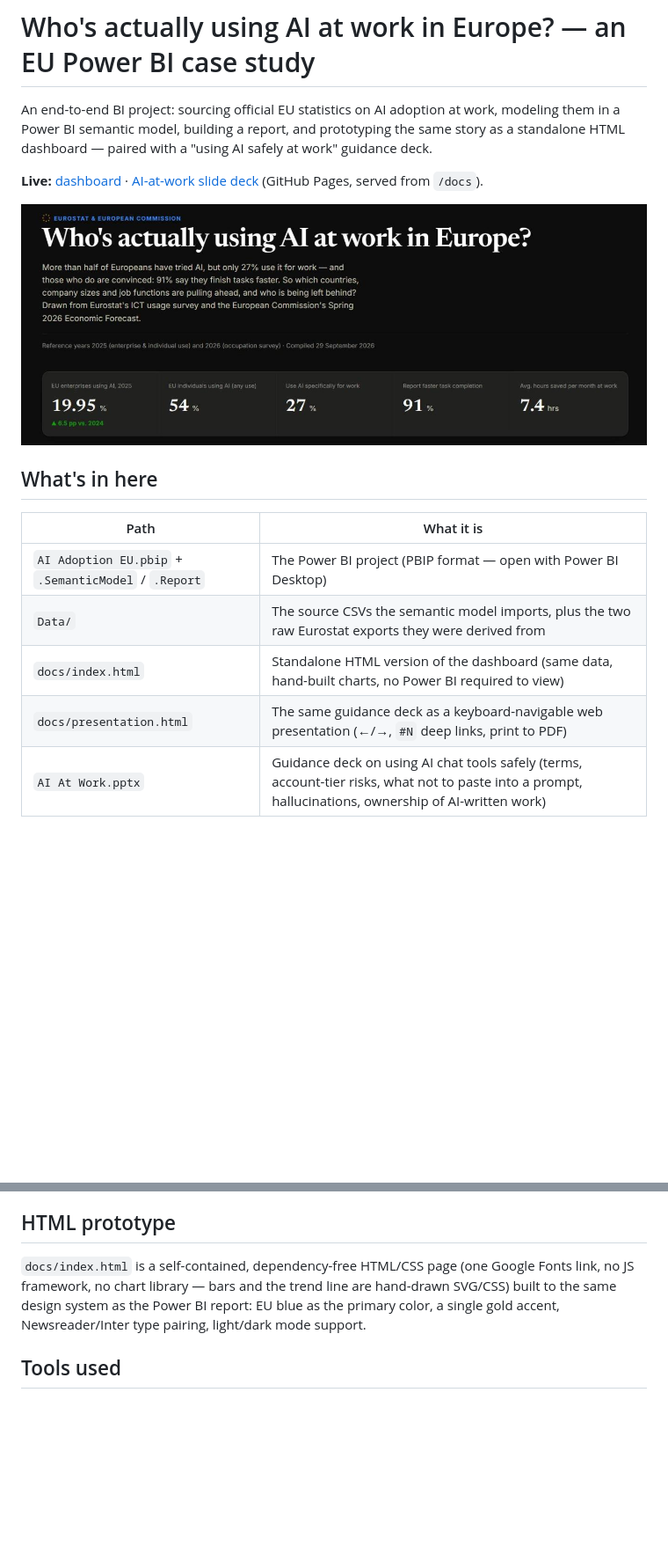
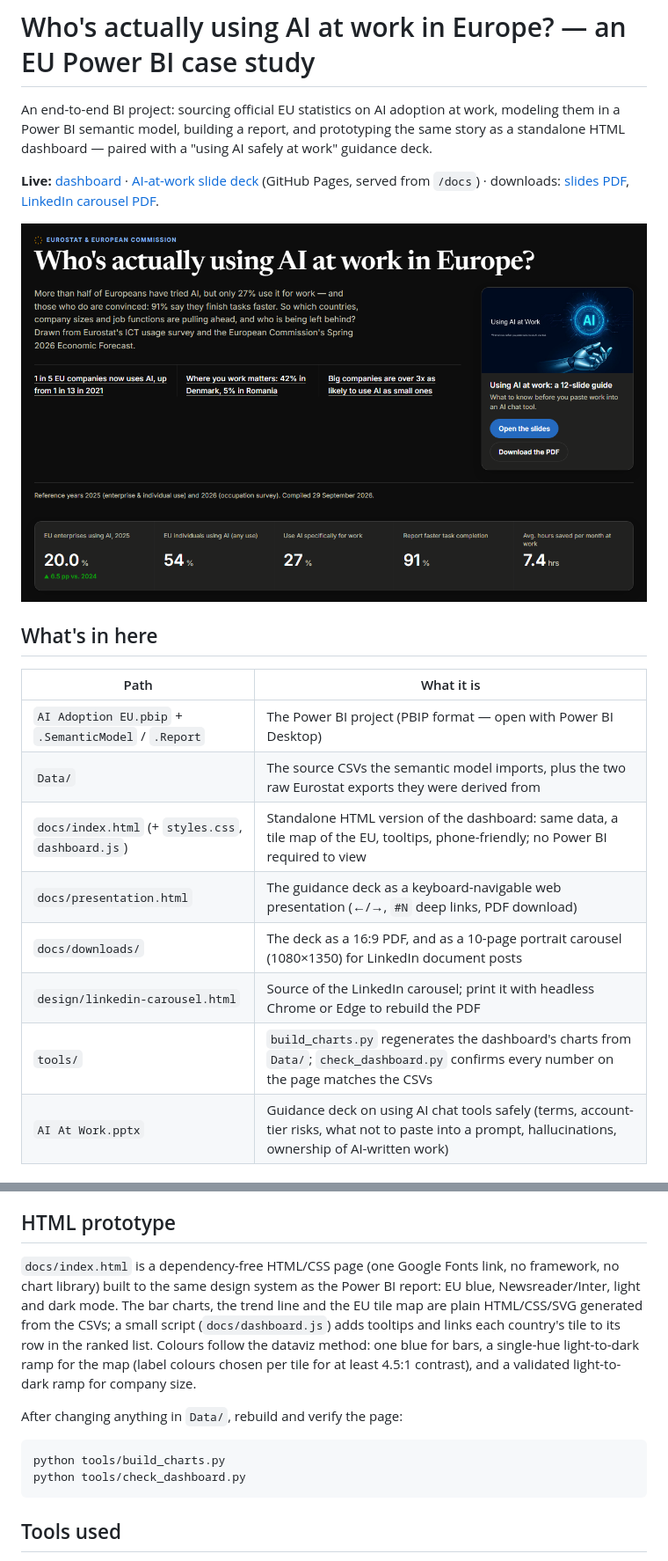
Before and after one commit to sansanabria/ai-adoption-eu, a Markdown page: README.md, 2 parts joined by grey strips. Shown at 88% size. GitHub-like rendering; pictures changed too: docs/screenshot.png; blank space fills up the shorter version.

````diff
--- a/README.md
+++ b/README.md
@@ -2,7 +2,7 @@
 
 An end-to-end BI project: sourcing official EU statistics on AI adoption at work, modeling them in a Power BI semantic model, building a report, and prototyping the same story as a standalone HTML dashboard — paired with a "using AI safely at work" guidance deck.
 
-**Live:** [dashboard](https://sansanabria.github.io/ai-adoption-eu/) · [AI-at-work slide deck](https://sansanabria.github.io/ai-adoption-eu/presentation.html) (GitHub Pages, served from `/docs`).
+**Live:** [dashboard](https://sansanabria.github.io/ai-adoption-eu/) · [AI-at-work slide deck](https://sansanabria.github.io/ai-adoption-eu/presentation.html) (GitHub Pages, served from `/docs`) · downloads: [slides PDF](docs/downloads/using-ai-at-work-slides.pdf), [LinkedIn carousel PDF](docs/downloads/using-ai-at-work-linkedin.pdf).
 
 [![Dashboard preview: headline and key figures](docs/screenshot.png)](https://sansanabria.github.io/ai-adoption-eu/)
 
@@ -12,8 +12,11 @@ An end-to-end BI project: sourcing official EU statistics on AI adoption at work
 |---|---|
 | `AI Adoption EU.pbip` + `.SemanticModel` / `.Report` | The Power BI project (PBIP format — open with Power BI Desktop) |
 | `Data/` | The source CSVs the semantic model imports, plus the two raw Eurostat exports they were derived from |
-| `docs/index.html` | Standalone HTML version of the dashboard (same data, hand-built charts, no Power BI required to view) |
-| `docs/presentation.html` | The same guidance deck as a keyboard-navigable web presentation (←/→, `#N` deep links, print to PDF) |
+| `docs/index.html` (+ `styles.css`, `dashboard.js`) | Standalone HTML version of the dashboard: same data, a tile map of the EU, tooltips, phone-friendly; no Power BI required to view |
+| `docs/presentation.html` | The guidance deck as a keyboard-navigable web presentation (←/→, `#N` deep links, PDF download) |
+| `docs/downloads/` | The deck as a 16:9 PDF, and as a 10-page portrait carousel (1080×1350) for LinkedIn document posts |
+| `design/linkedin-carousel.html` | Source of the LinkedIn carousel; print it with headless Chrome or Edge to rebuild the PDF |
+| `tools/` | `build_charts.py` regenerates the dashboard's charts from `Data/`; `check_dashboard.py` confirms every number on the page matches the CSVs |
 | `AI At Work.pptx` | Guidance deck on using AI chat tools safely (terms, account-tier risks, what not to paste into a prompt, hallucinations, ownership of AI-written work) |
 
 ## Data sources
@@ -37,7 +40,14 @@ Eurostat figures were pulled directly from Eurostat's public API (dataset codes
 
 ## HTML prototype
 
-`docs/index.html` is a self-contained, dependency-free HTML/CSS page (one Google Fonts link, no JS framework, no chart library — bars and the trend line are hand-drawn SVG/CSS) built to the same design system as the Power BI report: EU blue as the primary color, a single gold accent, Newsreader/Inter type pairing, light/dark mode support.
+`docs/index.html` is a dependency-free HTML/CSS page (one Google Fonts link, no framework, no chart library) built to the same design system as the Power BI report: EU blue, Newsreader/Inter, light and dark mode. The bar charts, the trend line and the EU tile map are plain HTML/CSS/SVG generated from the CSVs; a small script (`docs/dashboard.js`) adds tooltips and links each country's tile to its row in the ranked list. Colours follow the dataviz method: one blue for bars, a single-hue light-to-dark ramp for the map (label colours chosen per tile for at least 4.5:1 contrast), and a validated light-to-dark ramp for company size.
+
+After changing anything in `Data/`, rebuild and verify the page:
+
+```
+python tools/build_charts.py
+python tools/check_dashboard.py
+```
 
 ## Tools used
 
````
Also changed, not shown: docs/assets/og-image.png (added), 6 other files.
